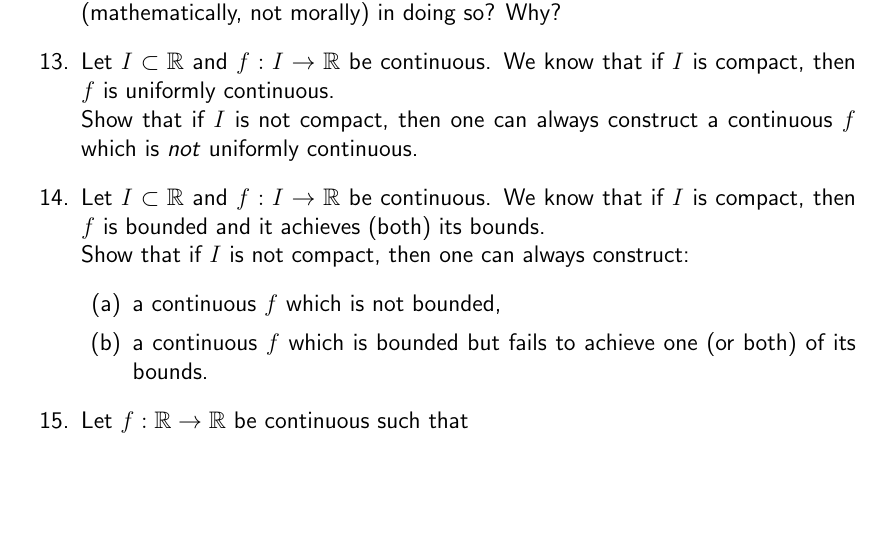
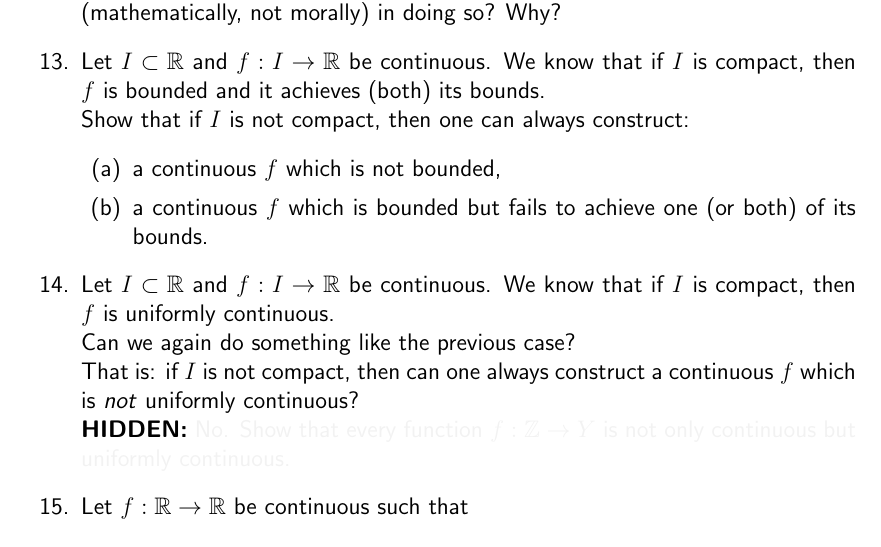
Before and after one commit to aryamanmaithani/math, a LaTeX document (ma-403/extra.tex): part of page 7 of 10, cut so that both start at the same text, the shorter picture padded with empty space. Compiled offline with pdfLaTeX.

Commit message:
fixed uni cont q

```diff
--- a/ma-403/extra.tex
+++ b/ma-403/extra.tex
@@ -188,15 +188,17 @@
 	\end{blockquote}
 	The TA sees that and marks it wrong straight away. Was the TA justified (mathematically, not morally) in doing so? Why?
 	%
-	\item Let $I \subset \mathbb{R}$ and $f:I \to \mathbb{R}$ be continuous. We know that if $I$ is compact, then $f$ is uniformly continuous.\\
-	Show that if $I$ is not compact, then one can always construct a continuous $f$ which is \emph{not} uniformly continuous.
-	%
 	\item Let $I \subset \mathbb{R}$ and $f:I \to \mathbb{R}$ be continuous. We know that if $I$ is compact, then $f$ is bounded and it achieves (both) its bounds.\\
 	Show that if $I$ is not compact, then one can always construct:
 	\begin{enumerate}
 		\item a continuous $f$ which is not bounded,
 		\item a continuous $f$ which is bounded but fails to achieve one (or both) of its bounds.
 	\end{enumerate}
+	%
+	\item Let $I \subset \mathbb{R}$ and $f:I \to \mathbb{R}$ be continuous. We know that if $I$ is compact, then $f$ is uniformly continuous.\\
+	Can we again do something like the previous case?\\
+	That is: if $I$ is not compact, then can one always construct a continuous $f$ which is \emph{not} uniformly continuous?\\
+	\hint{No. Show that every function $f:\mathbb{Z} \to Y$ is not only continuous but uniformly continuous.}
 	%
 	\item Let $f:\mathbb{R} \to \mathbb{R}$ be continuous such that
 	\begin{equation*}
```
Also changed, not shown: ma-403/extra.pdf.
